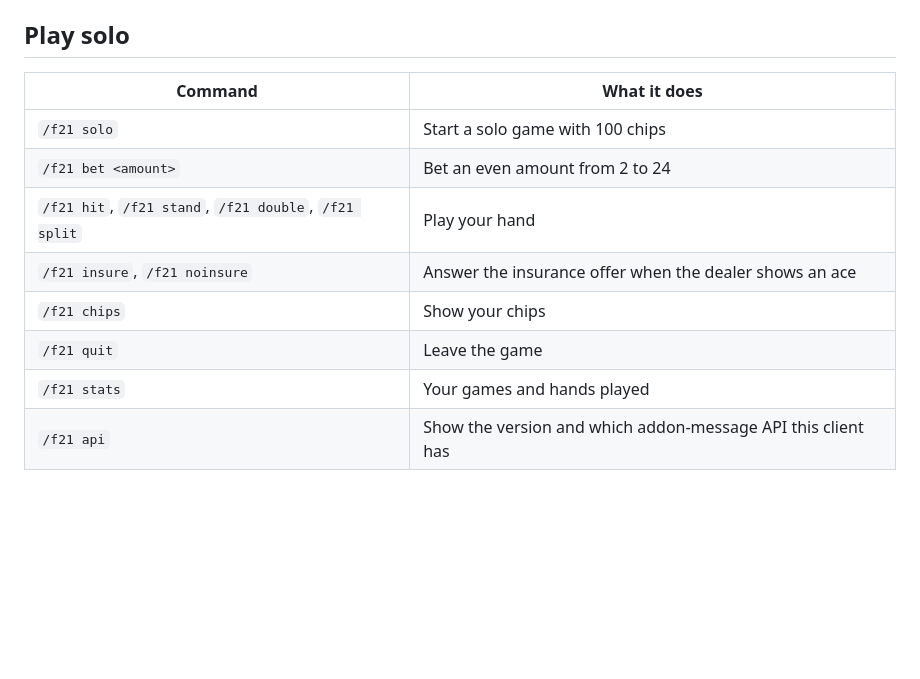
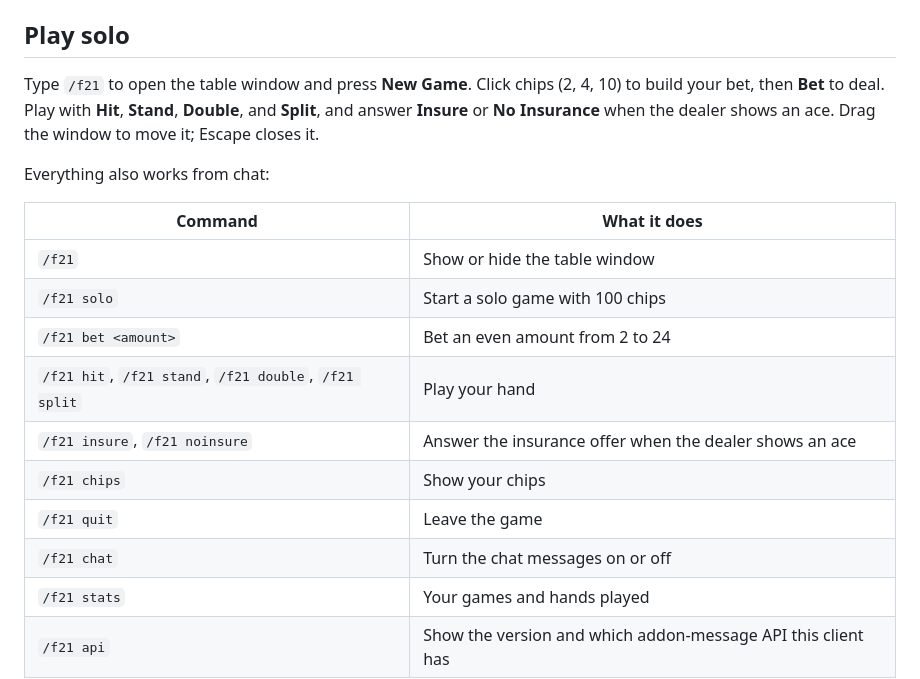
Before and after one commit to patrickpoulin/forever21, a Markdown page: README.md, the part around one of its changes. Drawn GitHub-style; blank space fills up the shorter version.

```diff
--- a/README.md
+++ b/README.md
@@ -25,14 +29,20 @@ WowUp installs the latest GitHub release. A new release is published automatical
 
 ## Play solo
 
+Type `/f21` to open the table window and press **New Game**. Click chips (2, 4, 10) to build your bet, then **Bet** to deal. Play with **Hit**, **Stand**, **Double**, and **Split**, and answer **Insure** or **No Insurance** when the dealer shows an ace. Drag the window to move it; Escape closes it.
+
+Everything also works from chat:
+
 | Command | What it does |
 | --- | --- |
+| `/f21` | Show or hide the table window |
 | `/f21 solo` | Start a solo game with 100 chips |
 | `/f21 bet <amount>` | Bet an even amount from 2 to 24 |
 | `/f21 hit`, `/f21 stand`, `/f21 double`, `/f21 split` | Play your hand |
 | `/f21 insure`, `/f21 noinsure` | Answer the insurance offer when the dealer shows an ace |
 | `/f21 chips` | Show your chips |
 | `/f21 quit` | Leave the game |
+| `/f21 chat` | Turn the chat messages on or off |
 | `/f21 stats` | Your games and hands played |
 | `/f21 api` | Show the version and which addon-message API this client has |
 
```
Also changed, not shown: other parts of README.md (+14 -2 lines), docs/table-preview.png (added), 16 other files.
